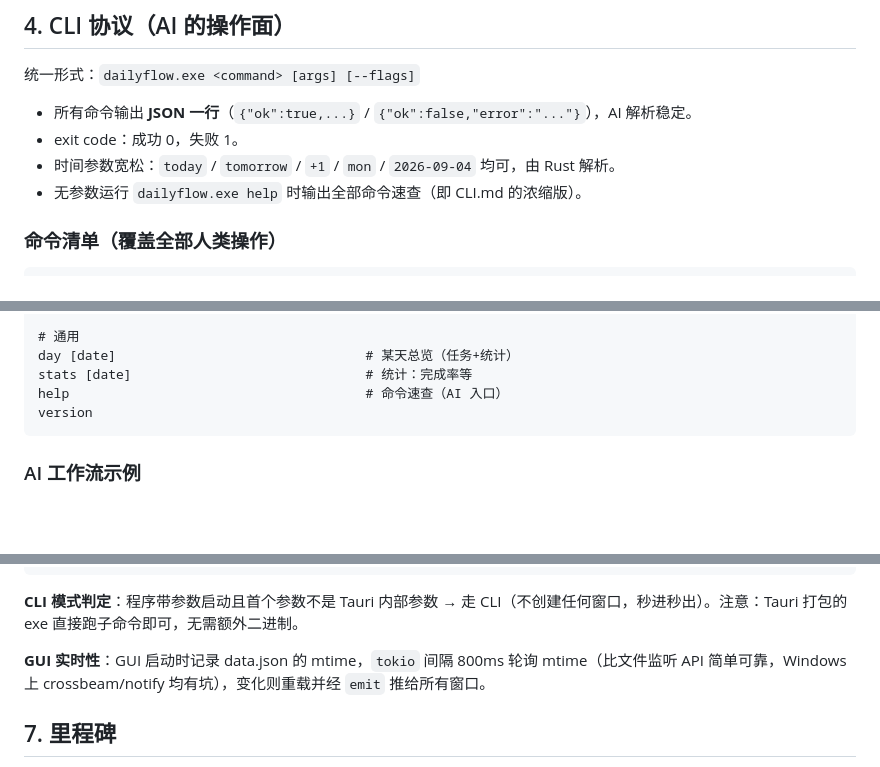
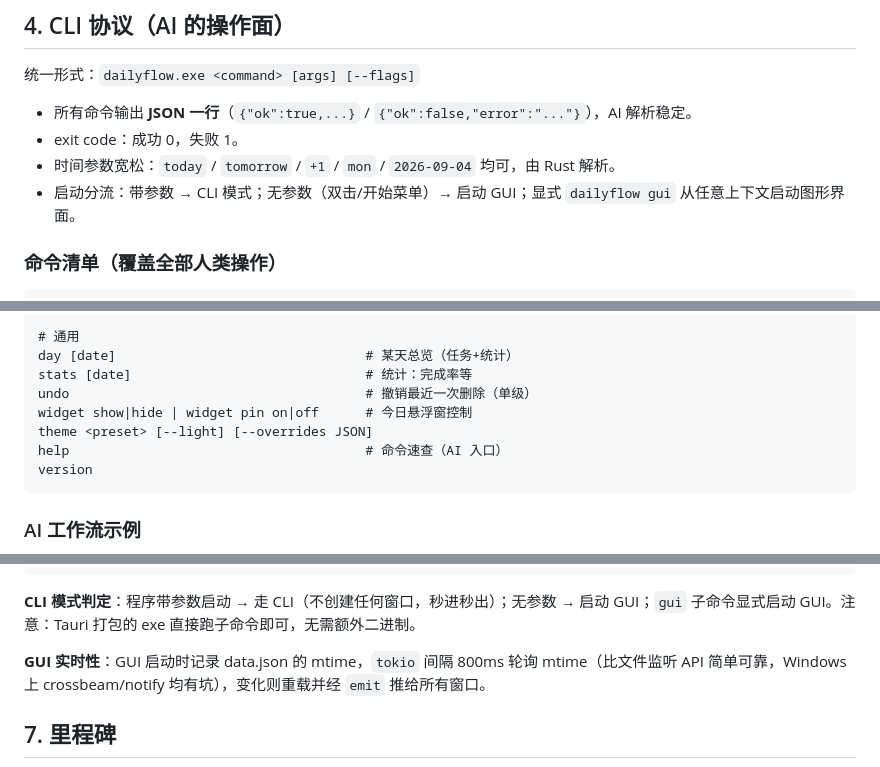
Before and after one commit to Skydoge-zjm/DailyFlow, a Markdown page: docs/DESIGN.md, 3 parts joined by grey strips. GitHub-like rendering; blank space fills up the shorter version.

Commit message:
docs: align CLI/DESIGN docs with new startup behavior and command set
- document no-args = GUI, 'dailyflow gui' subcommand, terminal hint
- DESIGN.md: add undo/widget/theme commands, update CLI mode detection
  and remove stale has_console_input-era notes

````diff
--- a/docs/DESIGN.md
+++ b/docs/DESIGN.md
@@ -96,7 +96,7 @@
 - 所有命令输出 **JSON 一行**（`{"ok":true,...}` / `{"ok":false,"error":"..."}`），AI 解析稳定。
 - exit code：成功 0，失败 1。
 - 时间参数宽松：`today` / `tomorrow` / `+1` / `mon` / `2026-09-04` 均可，由 Rust 解析。
-- 无参数运行 `dailyflow.exe help` 时输出全部命令速查（即 CLI.md 的浓缩版）。
+- 启动分流：带参数 → CLI 模式；无参数（双击/开始菜单）→ 启动 GUI；显式 `dailyflow gui` 从任意上下文启动图形界面。
 
 ### 命令清单（覆盖全部人类操作）
 
@@ -125,6 +125,9 @@ note pin <id> on|off                      # 置顶
 # 通用
 day [date]                                # 某天总览（任务+统计）
 stats [date]                              # 统计：完成率等
+undo                                      # 撤销最近一次删除（单级）
+widget show|hide | widget pin on|off      # 今日悬浮窗控制
+theme <preset> [--light] [--overrides JSON]
 help                                      # 命令速查（AI 入口）
 version
 ```
@@ -178,7 +181,7 @@ src-tauri/src/
 └── tray.rs            # 托盘菜单与事件
 ```
 
-**CLI 模式判定**：程序带参数启动且首个参数不是 Tauri 内部参数 → 走 CLI（不创建任何窗口，秒进秒出）。注意：Tauri 打包的 exe 直接跑子命令即可，无需额外二进制。
+**CLI 模式判定**：程序带参数启动 → 走 CLI（不创建任何窗口，秒进秒出）；无参数 → 启动 GUI；`gui` 子命令显式启动 GUI。注意：Tauri 打包的 exe 直接跑子命令即可，无需额外二进制。
 
 **GUI 实时性**：GUI 启动时记录 data.json 的 mtime，`tokio` 间隔 800ms 轮询 mtime（比文件监听 API 简单可靠，Windows 上 crossbeam/notify 均有坑），变化则重载并经 `emit` 推给所有窗口。
 
````
Also changed, not shown: docs/CLI.md (+2 -0 lines).
